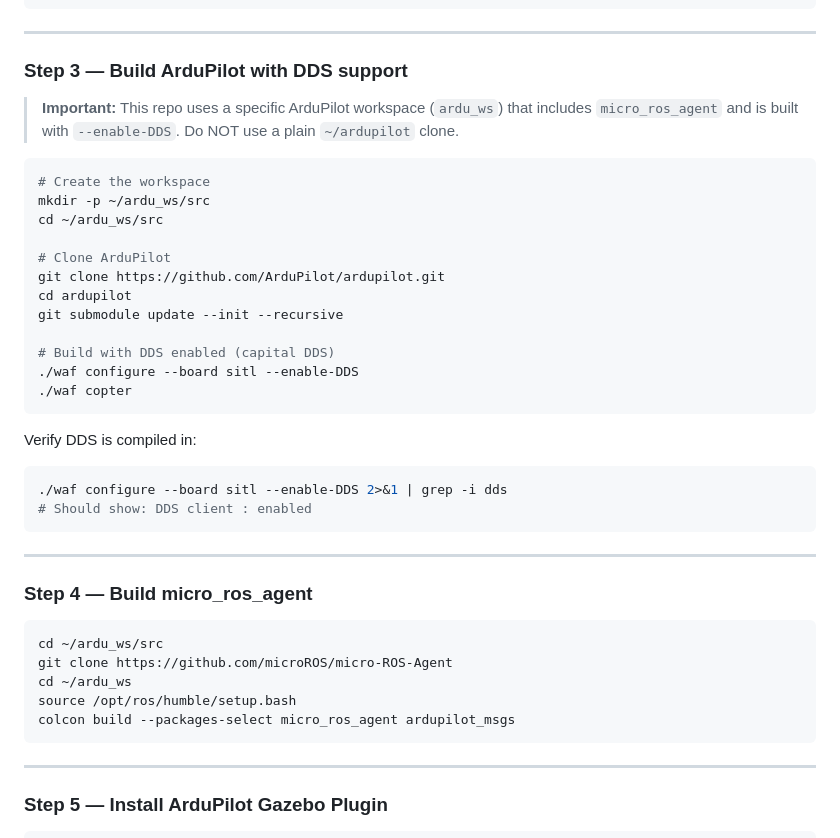
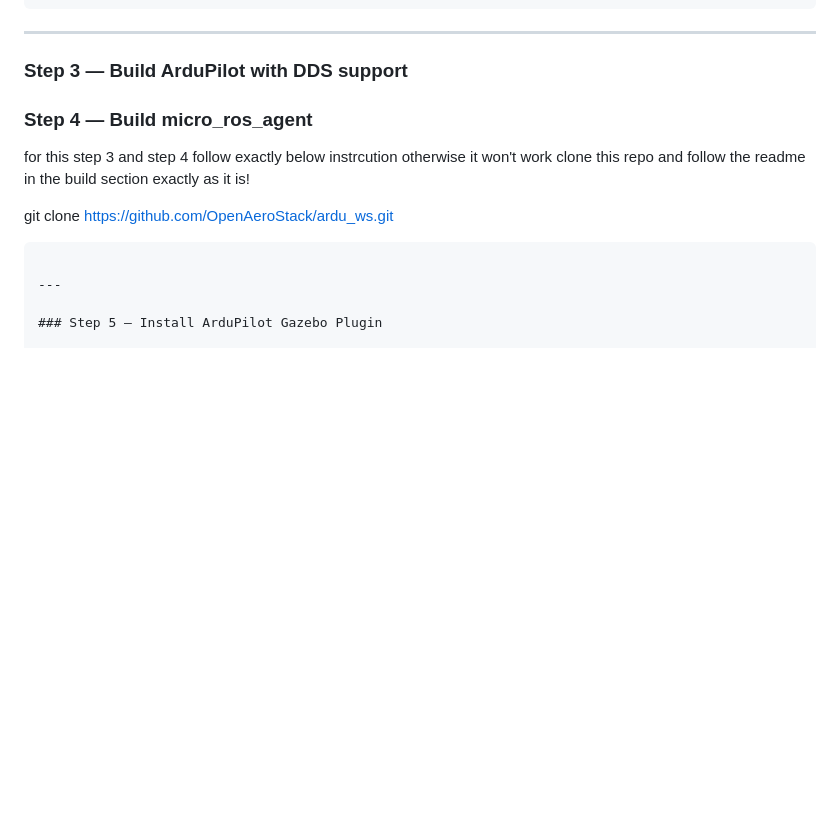
Before and after one commit to OpenAeroStack/multi_uav_simulation, a Markdown page: README.md, the part around the change. Rendered like a GitHub page; blank space fills up the shorter version.

````diff
--- a/README.md
+++ b/README.md
@@ -80,40 +80,14 @@ sudo apt install ros-humble-gazebo-ros-pkgs
 
 ### Step 3 — Build ArduPilot with DDS support
 
-> **Important:** This repo uses a specific ArduPilot workspace (`ardu_ws`) that includes
-> `micro_ros_agent` and is built with `--enable-DDS`. Do NOT use a plain `~/ardupilot` clone.
-
-```bash
-# Create the workspace
-mkdir -p ~/ardu_ws/src
-cd ~/ardu_ws/src
-
-# Clone ArduPilot
-git clone https://github.com/ArduPilot/ardupilot.git
-cd ardupilot
-git submodule update --init --recursive
-
-# Build with DDS enabled (capital DDS)
-./waf configure --board sitl --enable-DDS
-./waf copter
-```
-
-Verify DDS is compiled in:
-```bash
-./waf configure --board sitl --enable-DDS 2>&1 | grep -i dds
-# Should show: DDS client : enabled
-```
-
----
 
 ### Step 4 — Build micro_ros_agent
+for this step 3 and step 4 follow exactly below instrcution otherwise it won't work
+clone this repo and follow the readme in the build section exactly as it is!
 
-```bash
-cd ~/ardu_ws/src
-git clone https://github.com/microROS/micro-ROS-Agent
-cd ~/ardu_ws
-source /opt/ros/humble/setup.bash
-colcon build --packages-select micro_ros_agent ardupilot_msgs
+git clone https://github.com/OpenAeroStack/ardu_ws.git
+
+
 ```
 
 ---
````
